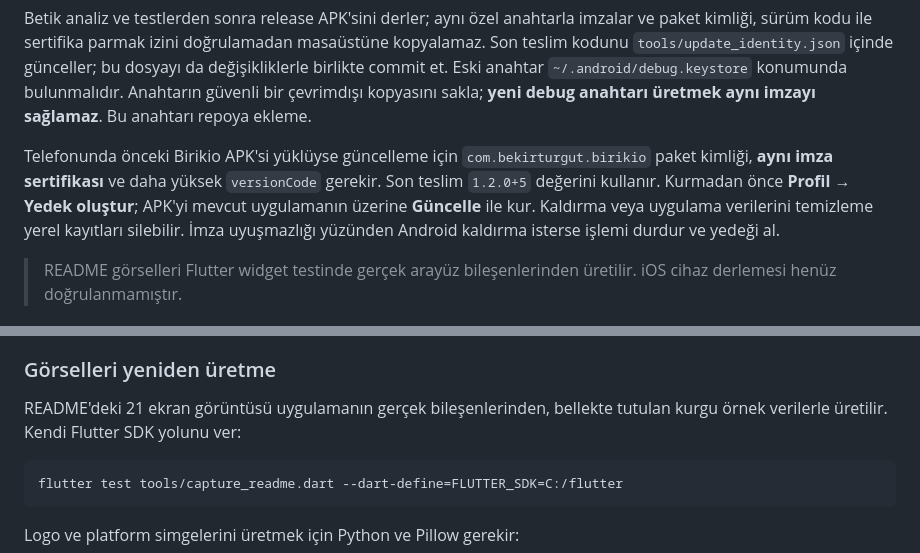
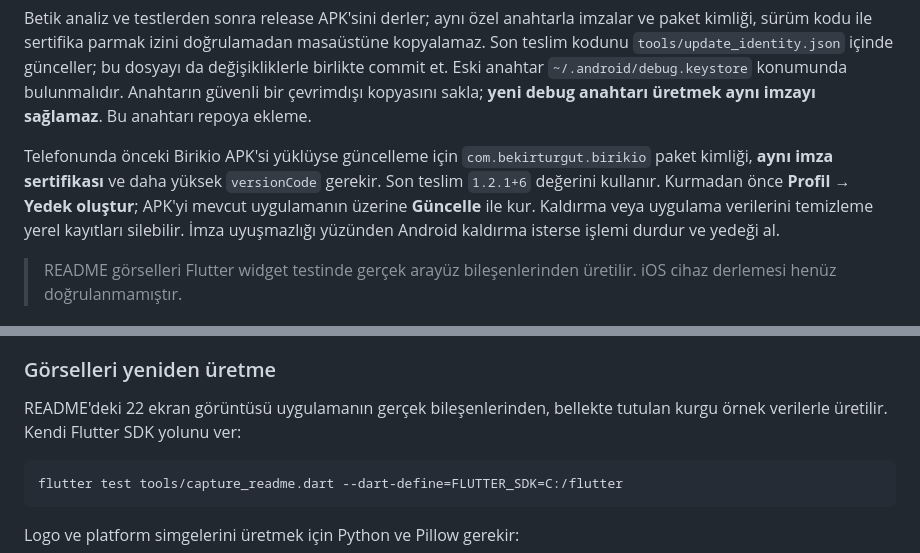
Before and after one commit to bekirturgut/Birikio, a Markdown page: README.md, 2 parts joined by grey strips. GitHub-like rendering.

````diff
--- a/README.md
+++ b/README.md
@@ -188,7 +192,7 @@ pwsh -File tools/build_update_apk.ps1
 
 Betik analiz ve testlerden sonra release APK'sini derler; aynı özel anahtarla imzalar ve paket kimliği, sürüm kodu ile sertifika parmak izini doğrulamadan masaüstüne kopyalamaz. Son teslim kodunu `tools/update_identity.json` içinde günceller; bu dosyayı da değişikliklerle birlikte commit et. Eski anahtar `~/.android/debug.keystore` konumunda bulunmalıdır. Anahtarın güvenli bir çevrimdışı kopyasını sakla; **yeni debug anahtarı üretmek aynı imzayı sağlamaz**. Bu anahtarı repoya ekleme.
 
-Telefonunda önceki Birikio APK'si yüklüyse güncelleme için `com.bekirturgut.birikio` paket kimliği, **aynı imza sertifikası** ve daha yüksek `versionCode` gerekir. Son teslim `1.2.0+5` değerini kullanır. Kurmadan önce **Profil → Yedek oluştur**; APK'yi mevcut uygulamanın üzerine **Güncelle** ile kur. Kaldırma veya uygulama verilerini temizleme yerel kayıtları silebilir. İmza uyuşmazlığı yüzünden Android kaldırma isterse işlemi durdur ve yedeği al.
+Telefonunda önceki Birikio APK'si yüklüyse güncelleme için `com.bekirturgut.birikio` paket kimliği, **aynı imza sertifikası** ve daha yüksek `versionCode` gerekir. Son teslim `1.2.1+6` değerini kullanır. Kurmadan önce **Profil → Yedek oluştur**; APK'yi mevcut uygulamanın üzerine **Güncelle** ile kur. Kaldırma veya uygulama verilerini temizleme yerel kayıtları silebilir. İmza uyuşmazlığı yüzünden Android kaldırma isterse işlemi durdur ve yedeği al.
 
 > README görselleri Flutter widget testinde gerçek arayüz bileşenlerinden üretilir. iOS cihaz derlemesi henüz doğrulanmamıştır.
 
@@ -272,7 +276,7 @@ Testler; para ayrıştırma, ay sonu ve artık yıl davranışları, tekrarları
 
 ### Görselleri yeniden üretme
 
-README'deki 21 ekran görüntüsü uygulamanın gerçek bileşenlerinden, bellekte tutulan kurgu örnek verilerle üretilir. Kendi Flutter SDK yolunu ver:
+README'deki 22 ekran görüntüsü uygulamanın gerçek bileşenlerinden, bellekte tutulan kurgu örnek verilerle üretilir. Kendi Flutter SDK yolunu ver:
 
 ```sh
 flutter test tools/capture_readme.dart --dart-define=FLUTTER_SDK=C:/flutter
````
Also changed, not shown: other parts of README.md (+4 -0 lines), docs/images/full-records.png (added), docs/images/radar-payments.png, docs/images/records-all.png, docs/images/transactions.png, 7 other files.
